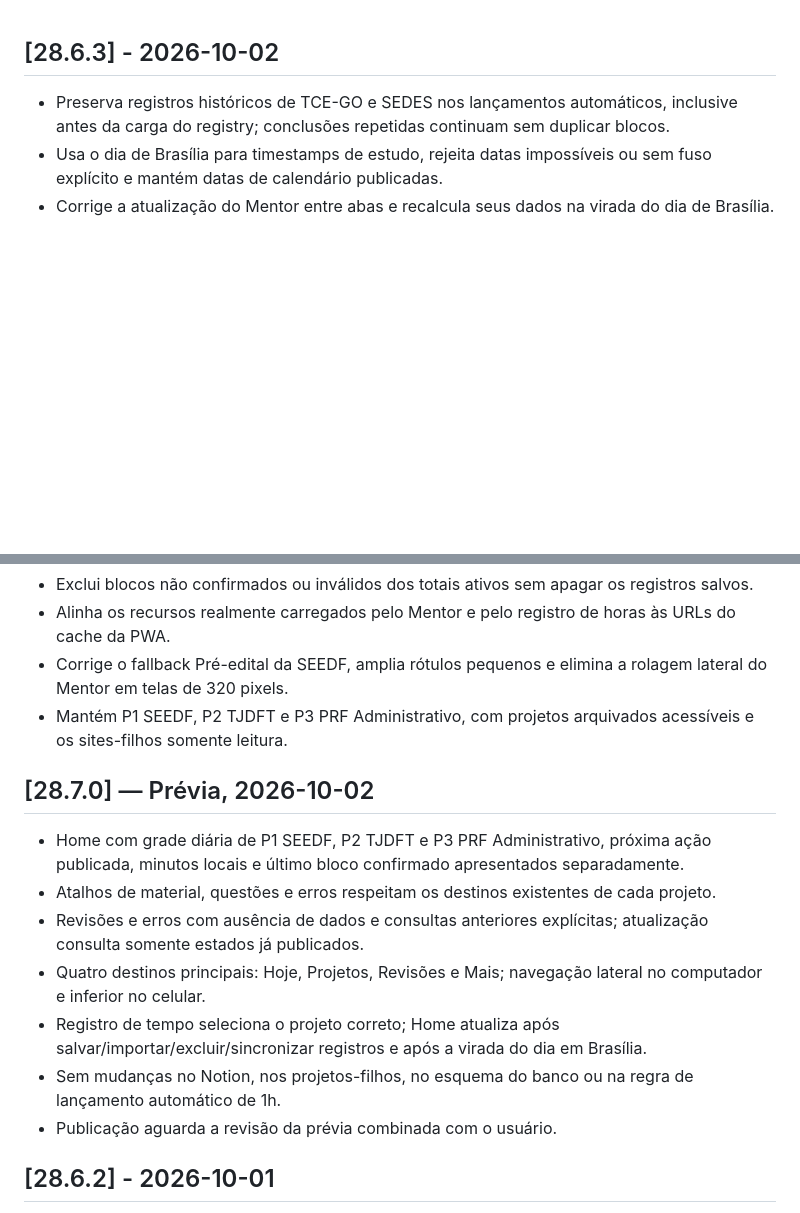
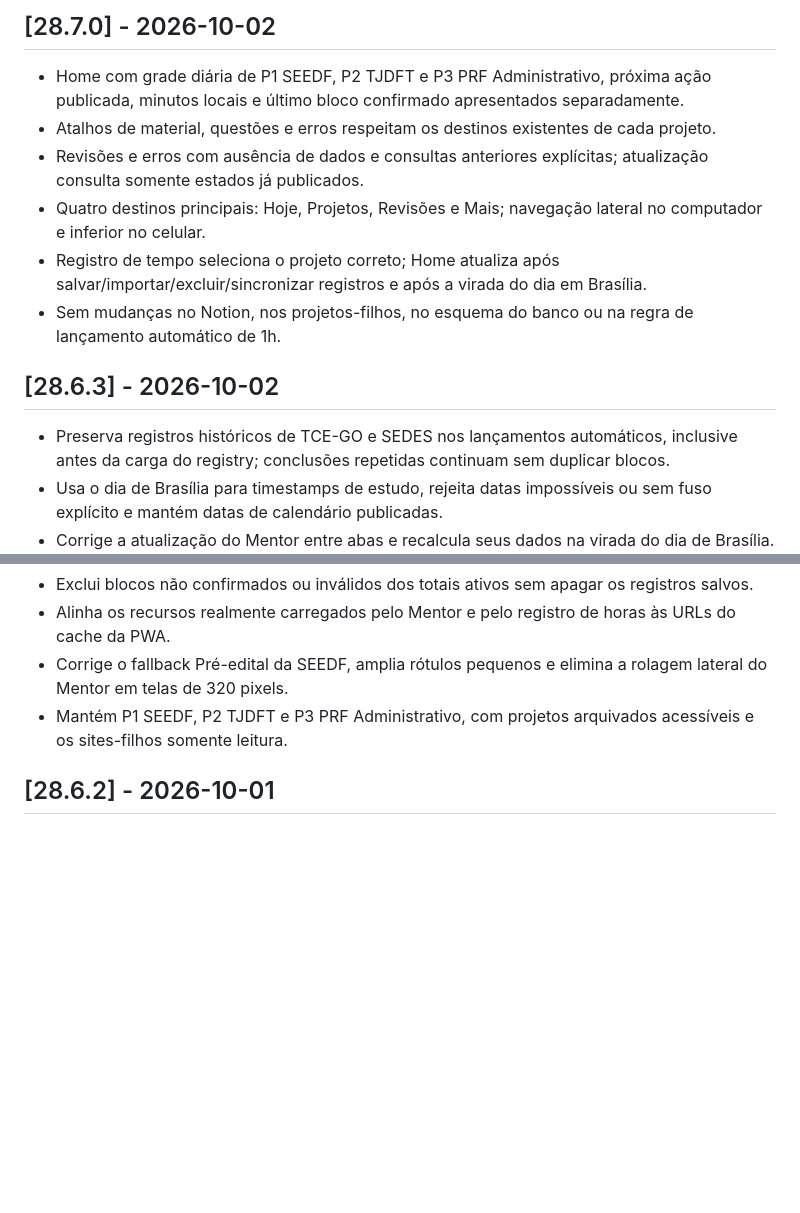
Before and after one commit to RodrigoRosaDantas/central-estudos, a Markdown page: CHANGELOG.md, 2 parts joined by grey strips. GitHub-like rendering; blank space fills up the shorter version.

```diff
--- a/CHANGELOG.md
+++ b/CHANGELOG.md
@@ -1,3 +1,12 @@
+## [28.7.0] - 2026-10-02
+
+- Home com grade diária de P1 SEEDF, P2 TJDFT e P3 PRF Administrativo, próxima ação publicada, minutos locais e último bloco confirmado apresentados separadamente.
+- Atalhos de material, questões e erros respeitam os destinos existentes de cada projeto.
+- Revisões e erros com ausência de dados e consultas anteriores explícitas; atualização consulta somente estados já publicados.
+- Quatro destinos principais: Hoje, Projetos, Revisões e Mais; navegação lateral no computador e inferior no celular.
+- Registro de tempo seleciona o projeto correto; Home atualiza após salvar/importar/excluir/sincronizar registros e após a virada do dia em Brasília.
+- Sem mudanças no Notion, nos projetos-filhos, no esquema do banco ou na regra de lançamento automático de 1h.
+
 ## [28.6.3] - 2026-10-02
 - Preserva registros históricos de TCE-GO e SEDES nos lançamentos automáticos, inclusive antes da carga do registry; conclusões repetidas continuam sem duplicar blocos.
 - Usa o dia de Brasília para timestamps de estudo, rejeita datas impossíveis ou sem fuso explícito e mantém datas de calendário publicadas.
@@ -6,16 +15,6 @@
 - Alinha os recursos realmente carregados pelo Mentor e pelo registro de horas às URLs do cache da PWA.
 - Corrige o fallback Pré-edital da SEEDF, amplia rótulos pequenos e elimina a rolagem lateral do Mentor em telas de 320 pixels.
 - Mantém P1 SEEDF, P2 TJDFT e P3 PRF Administrativo, com projetos arquivados acessíveis e os sites-filhos somente leitura.
-
-## [28.7.0] — Prévia, 2026-10-02
-
-- Home com grade diária de P1 SEEDF, P2 TJDFT e P3 PRF Administrativo, próxima ação publicada, minutos locais e último bloco confirmado apresentados separadamente.
-- Atalhos de material, questões e erros respeitam os destinos existentes de cada projeto.
-- Revisões e erros com ausência de dados e consultas anteriores explícitas; atualização consulta somente estados já publicados.
-- Quatro destinos principais: Hoje, Projetos, Revisões e Mais; navegação lateral no computador e inferior no celular.
-- Registro de tempo seleciona o projeto correto; Home atualiza após salvar/importar/excluir/sincronizar registros e após a virada do dia em Brasília.
-- Sem mudanças no Notion, nos projetos-filhos, no esquema do banco ou na regra de lançamento automático de 1h.
-- Publicação aguarda a revisão da prévia combinada com o usuário.
 
 ## [28.6.2] - 2026-10-01
 - Corrige uma tag de fechamento extra que destacava o conteúdo do contêiner principal e empilhava as áreas na Home mobile.
```
Also changed, not shown: README.md (+2 -2 lines), docs/UX-V28.7.md (+2 -2 lines).
